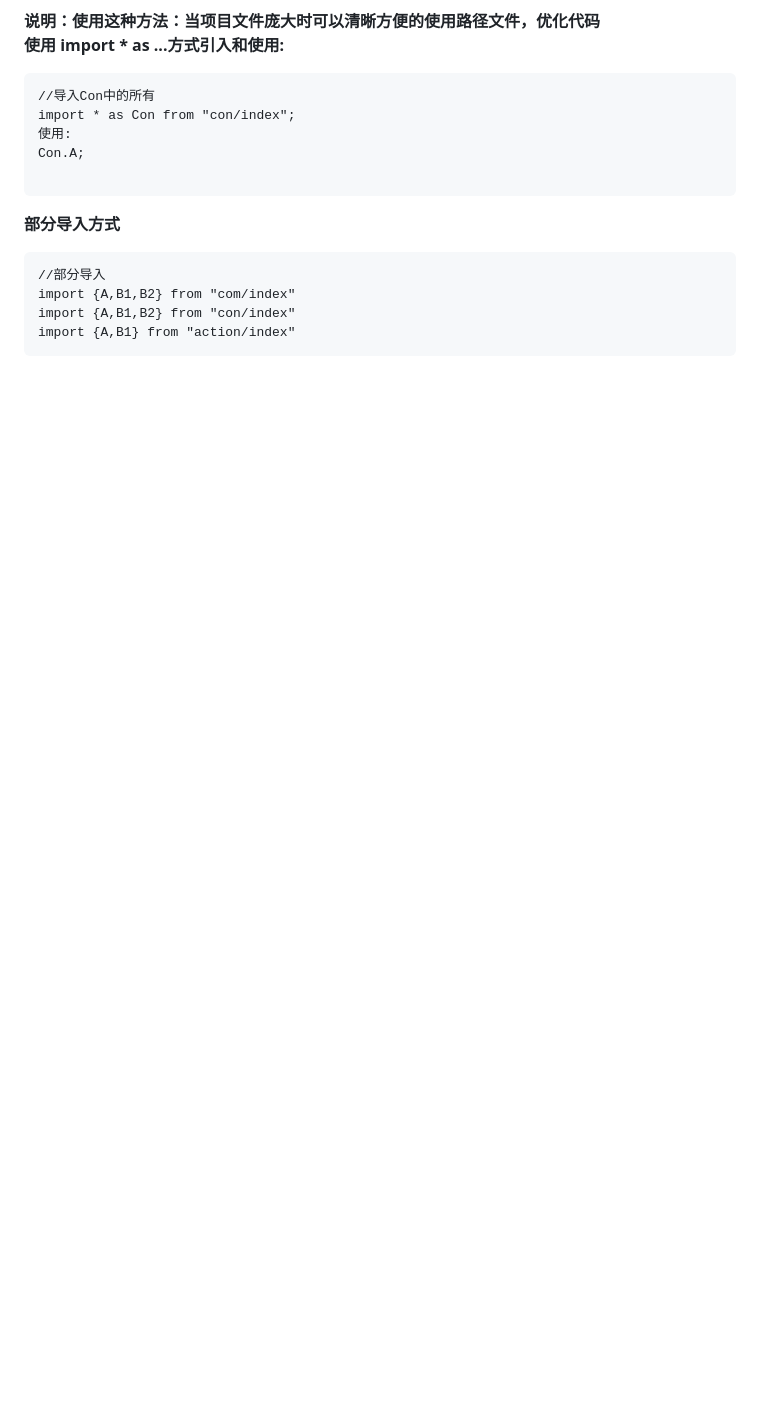
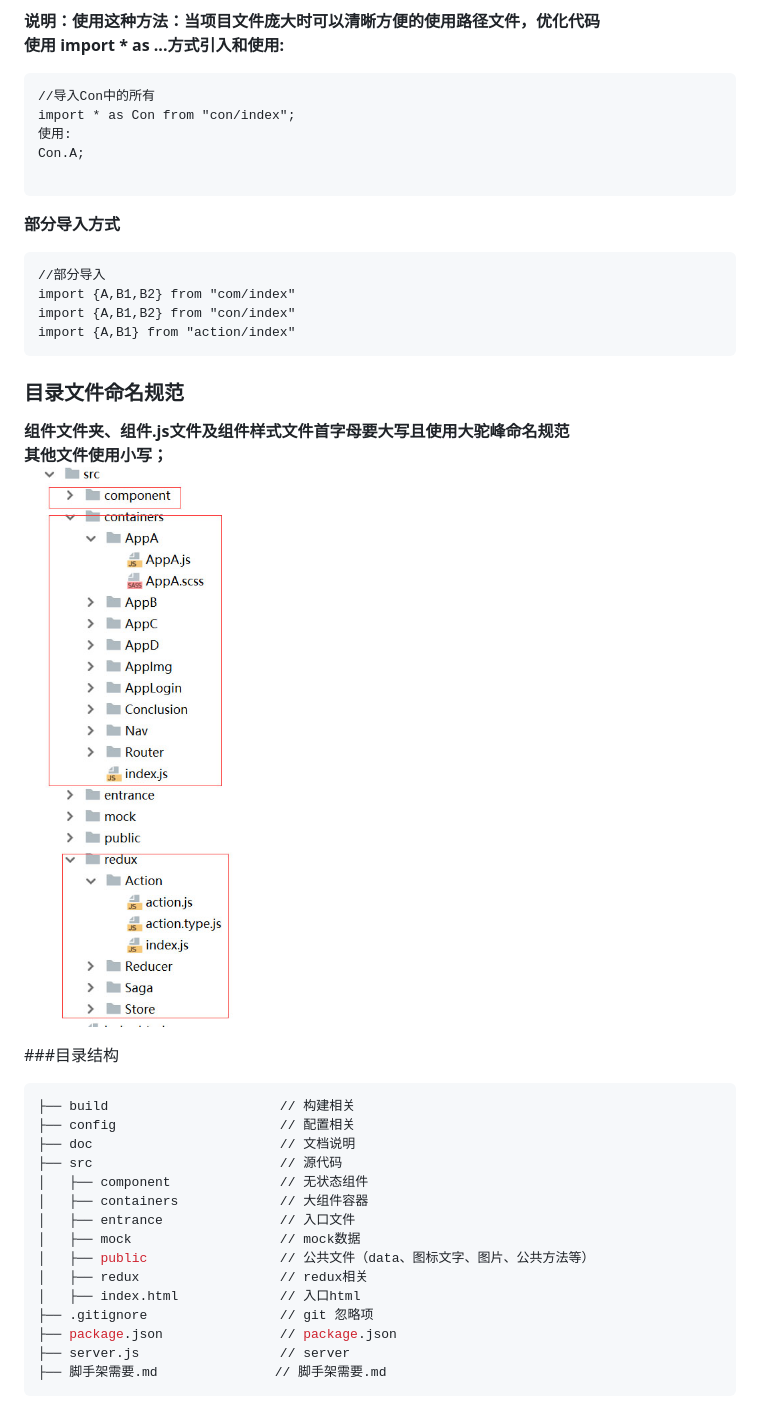
Before and after one commit to xh476645818/OurFramework, a Markdown page: doc/readme.md, the part around the change printed below. Drawn GitHub-style; pictures changed too: doc/directoryName.jpg (added); blank space fills up the shorter version.

Commit message:
.md

````diff
--- a/Doc/readme.md
+++ b/doc/readme.md
@@ -87,3 +104,26 @@ import {A,B1,B2} from "com/index"
 import {A,B1,B2} from "con/index"
 import {A,B1} from "action/index"
 ```
+### 目录文件命名规范
+**组件文件夹、组件.js文件及组件样式文件首字母要大写且使用大驼峰命名规范
+其他文件使用小写；**
+![The directory name](directoryName.jpg "The directory name图例")
+
+###目录结构
+```shell
+├── build                      // 构建相关
+├── config                     // 配置相关
+├── doc                        // 文档说明
+├── src                        // 源代码
+│   ├── component              // 无状态组件
+│   ├── containers             // 大组件容器
+│   ├── entrance               // 入口文件
+│   ├── mock                   // mock数据
+│   ├── public                 // 公共文件（data、图标文字、图片、公共方法等）
+│   ├── redux                  // redux相关
+│   ├── index.html             // 入口html
+├── .gitignore                 // git 忽略项
+├── package.json               // package.json
+├── server.js                  // server
+├── 脚手架需要.md               // 脚手架需要.md
+```
````
Also changed, not shown: other parts of doc/readme.md (+17 -0 lines), doc/index.jpg (renamed from Doc/index.jpg), doc/indexJsContent.jpg (renamed from Doc/indexJsContent.jpg).
